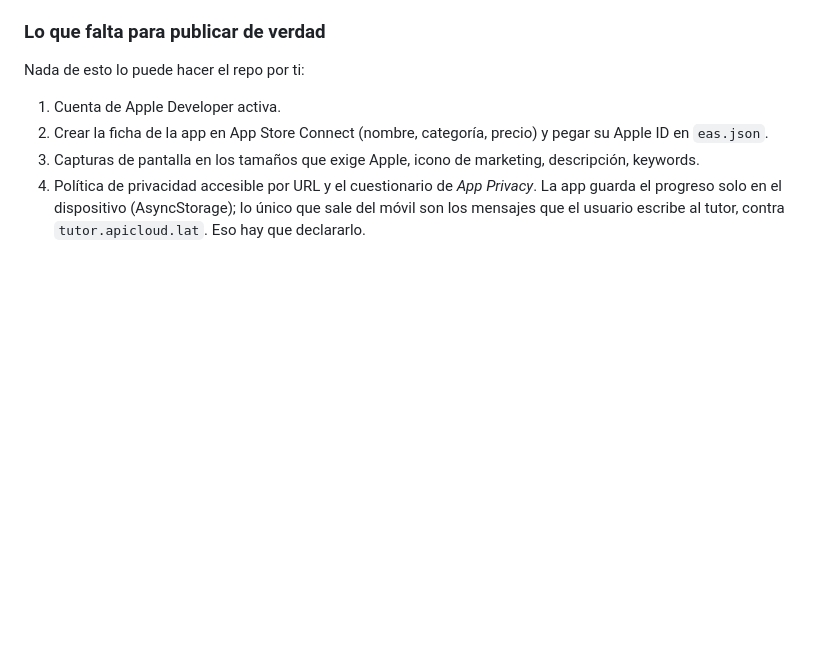
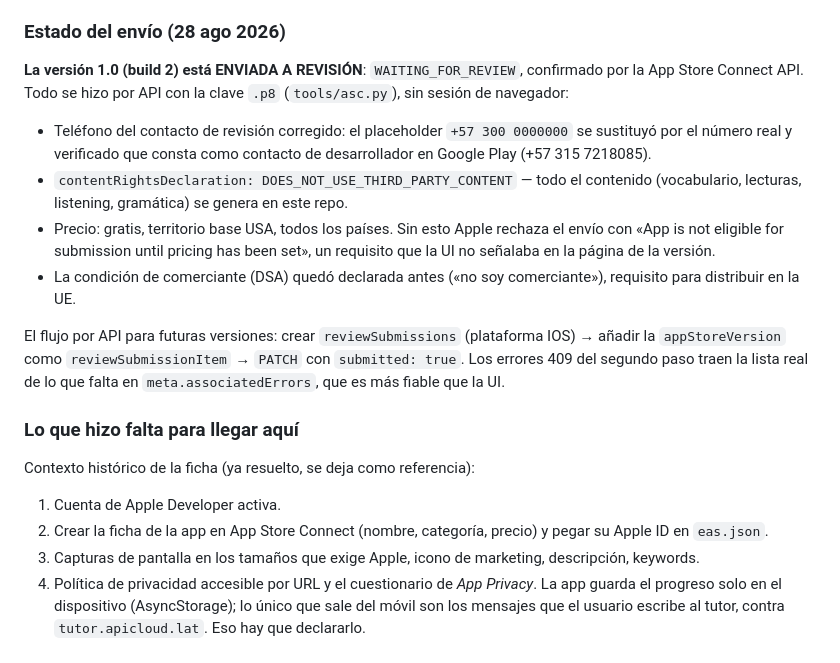
Before and after one commit to spinedab/INGLES, a Markdown page: mobile/IOS.md, the part around the change. Rendered like a GitHub page; blank space fills up the shorter version.

Commit message:
iOS 1.0 enviada a revisión por API: WAITING_FOR_REVIEW
El envío se completó sin navegador, con la clave .p8 y tools/asc.py. Tres
cosas lo bloqueaban y las tres se resolvieron por API:

- El teléfono del contacto de revisión era el placeholder +57 300 0000000;
  se sustituyó por el número real y verificado que consta como contacto de
  desarrollador en Play Console.
- contentRightsDeclaration no estaba declarado (DOES_NOT_USE_THIRD_PARTY_CONTENT:
  todo el contenido se genera en el repo).
- No había precio fijado, y Apple no lo señala en la UI de la versión: el 409
  de reviewSubmissionItems fue el que lo destapó en meta.associatedErrors.
  Gratis, base USA. El truco del id local '${free}' en included es necesario
  para crear el appPriceSchedule inline.

Co-Authored-By: Claude Opus 5 <noreply@anthropic.com>

```diff
--- a/mobile/IOS.md
+++ b/mobile/IOS.md
@@ -119,9 +119,32 @@ npm run submit:ios               # eas submit --platform ios --profile productio
 - **Localizaciones**: `CFBundleLocalizations: ["es", "en"]`. UI en español,
   contenido en inglés.
 
-### Lo que falta para publicar de verdad
+### Estado del envío (28 ago 2026)
 
-Nada de esto lo puede hacer el repo por ti:
+**La versión 1.0 (build 2) está ENVIADA A REVISIÓN**: `WAITING_FOR_REVIEW`,
+confirmado por la App Store Connect API. Todo se hizo por API con la clave
+`.p8` (`tools/asc.py`), sin sesión de navegador:
+
+- Teléfono del contacto de revisión corregido: el placeholder `+57 300 0000000`
+  se sustituyó por el número real y verificado que consta como contacto de
+  desarrollador en Google Play (+57 315 7218085).
+- `contentRightsDeclaration: DOES_NOT_USE_THIRD_PARTY_CONTENT` — todo el
+  contenido (vocabulario, lecturas, listening, gramática) se genera en este
+  repo.
+- Precio: gratis, territorio base USA, todos los países. Sin esto Apple
+  rechaza el envío con «App is not eligible for submission until pricing has
+  been set», un requisito que la UI no señalaba en la página de la versión.
+- La condición de comerciante (DSA) quedó declarada antes («no soy
+  comerciante»), requisito para distribuir en la UE.
+
+El flujo por API para futuras versiones: crear `reviewSubmissions` (plataforma
+IOS) → añadir la `appStoreVersion` como `reviewSubmissionItem` → `PATCH` con
+`submitted: true`. Los errores 409 del segundo paso traen la lista real de lo
+que falta en `meta.associatedErrors`, que es más fiable que la UI.
+
+### Lo que hizo falta para llegar aquí
+
+Contexto histórico de la ficha (ya resuelto, se deja como referencia):
 
 1. Cuenta de Apple Developer activa.
 2. Crear la ficha de la app en App Store Connect (nombre, categoría, precio) y
```
